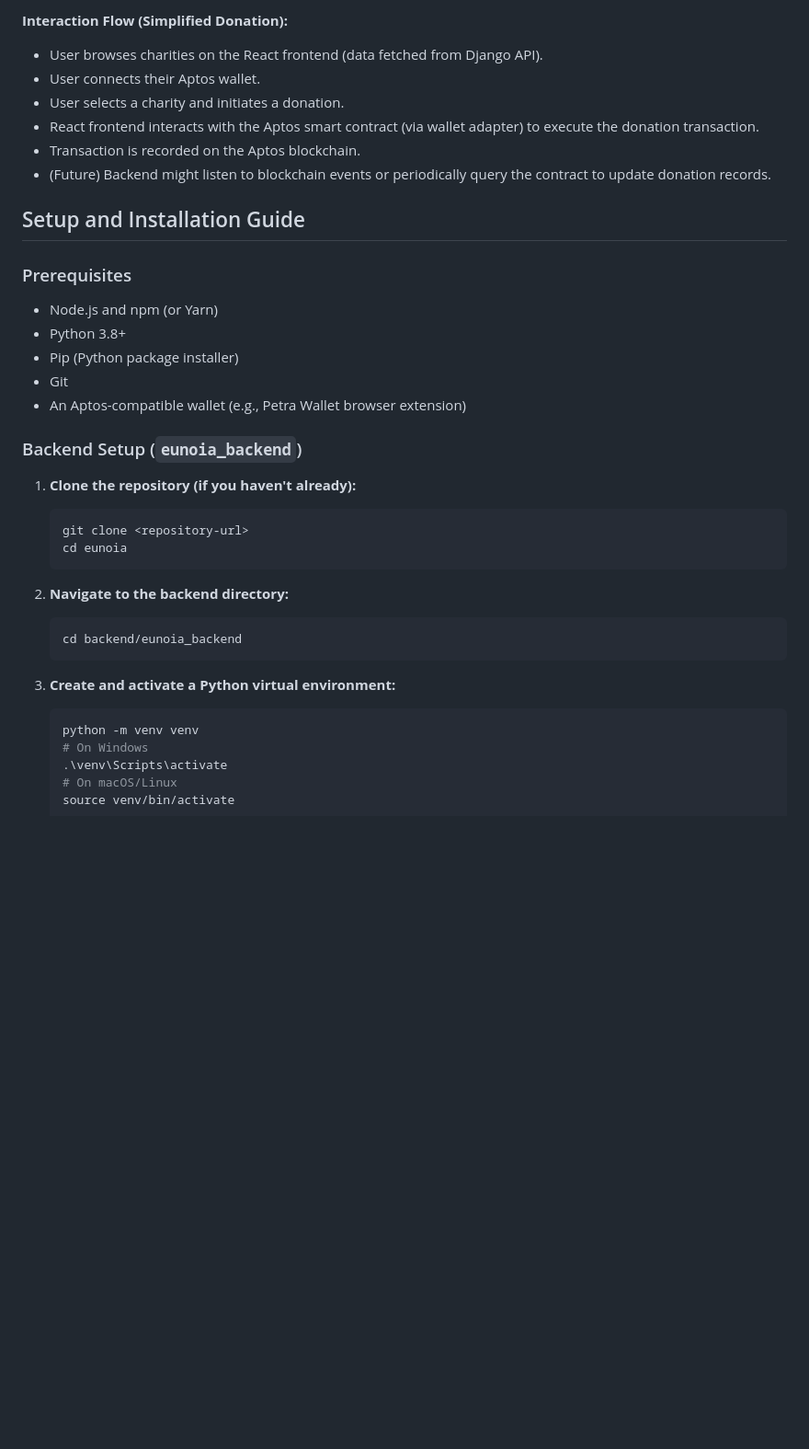
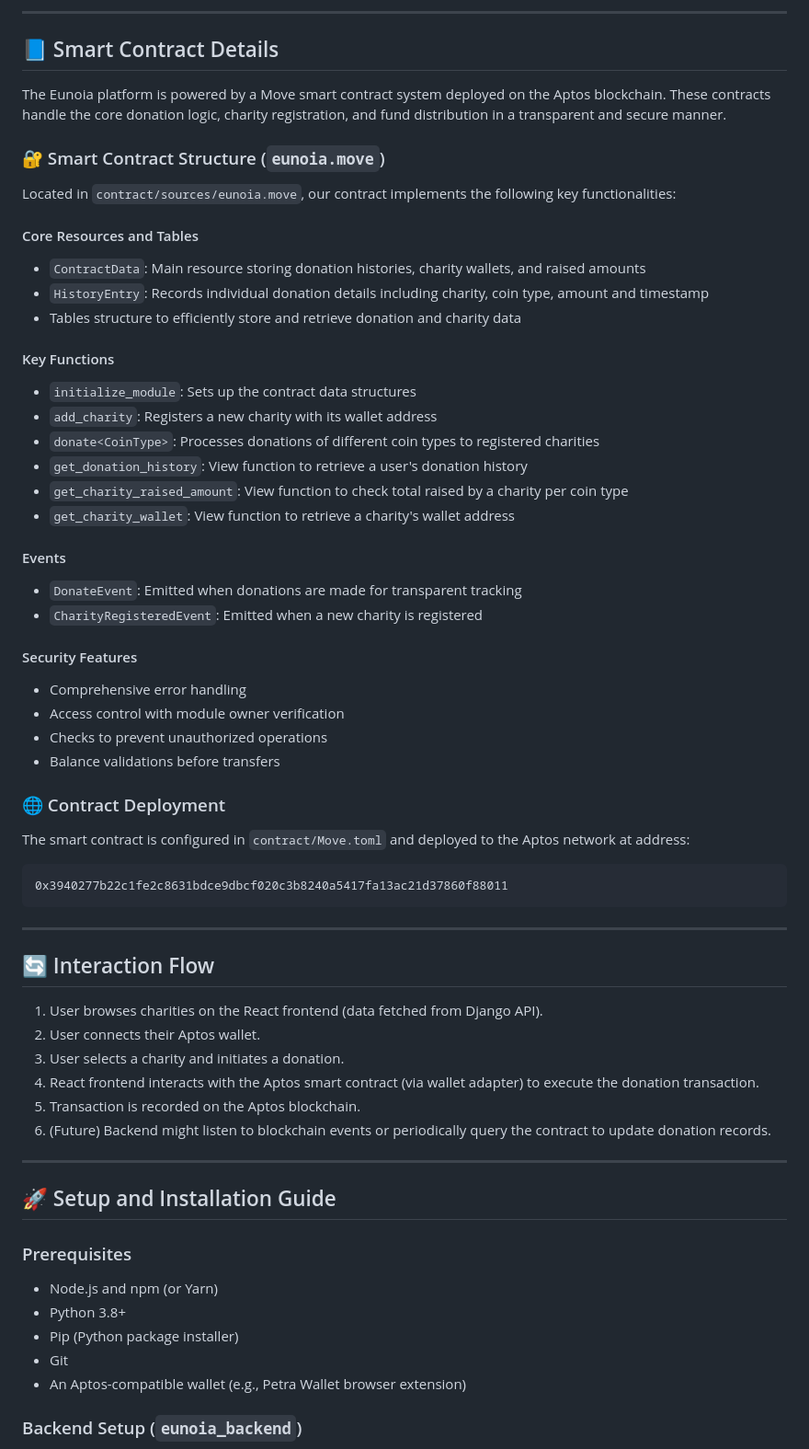
Before and after one commit to JY20/eunoia, a Markdown page: README.md, the part around the change printed below. Shown: that part at 92% size. GitHub-like rendering; blank space fills up the shorter version.

````diff
--- a/README.md
+++ b/README.md
@@ -65,14 +73,58 @@ Eunoia operates with a decoupled frontend and backend architecture:
 
-**Interaction Flow (Simplified Donation):**
+---
 
-*   User browses charities on the React frontend (data fetched from Django API).
-*   User connects their Aptos wallet.
-*   User selects a charity and initiates a donation.
-*   React frontend interacts with the Aptos smart contract (via wallet adapter) to execute the donation transaction.
-*   Transaction is recorded on the Aptos blockchain.
-*   (Future) Backend might listen to blockchain events or periodically query the contract to update donation records.
+## 📘 Smart Contract Details
 
-## Setup and Installation Guide
+The Eunoia platform is powered by a Move smart contract system deployed on the Aptos blockchain. These contracts handle the core donation logic, charity registration, and fund distribution in a transparent and secure manner.
+
+### 🔐 Smart Contract Structure (`eunoia.move`)
+
+Located in `contract/sources/eunoia.move`, our contract implements the following key functionalities:
+
+#### Core Resources and Tables
+* `ContractData`: Main resource storing donation histories, charity wallets, and raised amounts
+* `HistoryEntry`: Records individual donation details including charity, coin type, amount and timestamp
+* Tables structure to efficiently store and retrieve donation and charity data
+
+#### Key Functions
+* `initialize_module`: Sets up the contract data structures
+* `add_charity`: Registers a new charity with its wallet address
+* `donate<CoinType>`: Processes donations of different coin types to registered charities
+* `get_donation_history`: View function to retrieve a user's donation history
+* `get_charity_raised_amount`: View function to check total raised by a charity per coin type
+* `get_charity_wallet`: View function to retrieve a charity's wallet address
+
+#### Events
+* `DonateEvent`: Emitted when donations are made for transparent tracking
+* `CharityRegisteredEvent`: Emitted when a new charity is registered
+
+#### Security Features
+* Comprehensive error handling
+* Access control with module owner verification
+* Checks to prevent unauthorized operations
+* Balance validations before transfers
+
+### 🌐 Contract Deployment
+
+The smart contract is configured in `contract/Move.toml` and deployed to the Aptos network at address:
+```
+0x3940277b22c1fe2c8631bdce9dbcf020c3b8240a5417fa13ac21d37860f88011
+```
+
+---
+
+## 🔄 Interaction Flow
+
+1. User browses charities on the React frontend (data fetched from Django API).
+2. User connects their Aptos wallet.
+3. User selects a charity and initiates a donation.
+4. React frontend interacts with the Aptos smart contract (via wallet adapter) to execute the donation transaction.
+5. Transaction is recorded on the Aptos blockchain.
+6. (Future) Backend might listen to blockchain events or periodically query the contract to update donation records.
+
+---
+
+## 🚀 Setup and Installation Guide
 
 ### Prerequisites
 
@@ -84,23 +136,3 @@ Eunoia operates with a decoupled frontend and backend architecture:
 
 ### Backend Setup (`eunoia_backend`)
 
-1.  **Clone the repository (if you haven't already):**
-    ```bash
-    git clone <repository-url>
-    cd eunoia
-    ```
-
-2.  **Navigate to the backend directory:**
-    ```bash
-    cd backend/eunoia_backend
-    ```
-
-3.  **Create and activate a Python virtual environment:**
-    ```bash
-    python -m venv venv
-    # On Windows
-    .\venv\Scripts\activate
-    # On macOS/Linux
-    source venv/bin/activate
-    ```
-
````
Also changed, not shown: other parts of README.md (+111 -105 lines).
